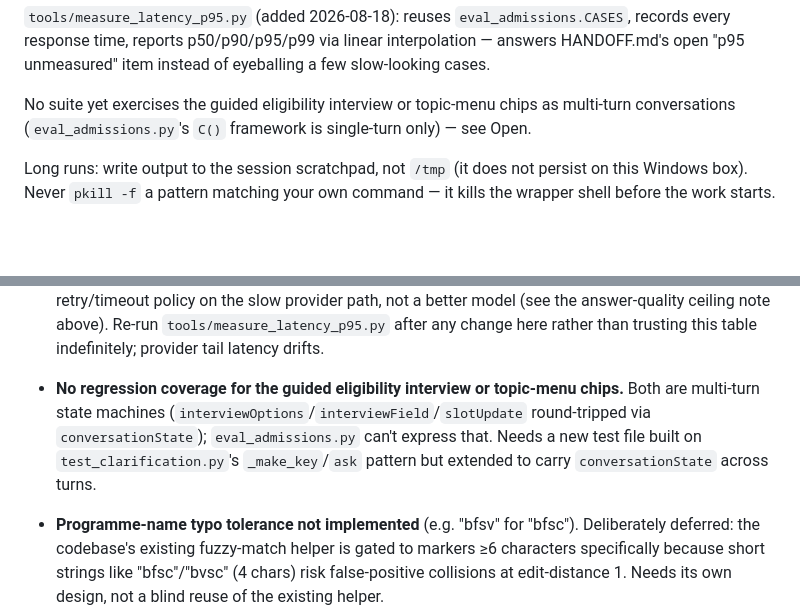
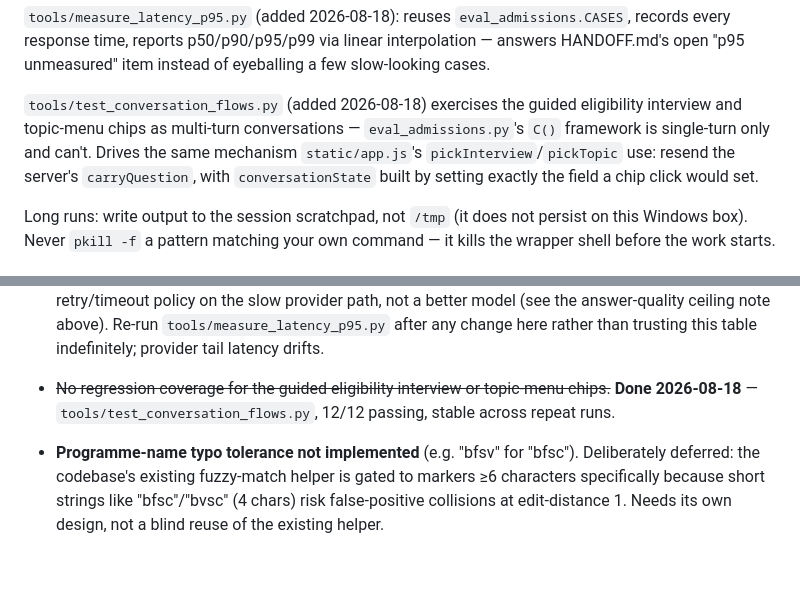
Before and after one commit to aravindg-atwork/Admission-POC, a Markdown page: CLAUDE.md, 2 parts joined by grey strips. GitHub-like rendering; blank space fills up the shorter version.

Commit message:
Mark guided-interview/topic-menu regression coverage as done in CLAUDE.md

```diff
--- a/CLAUDE.md
+++ b/CLAUDE.md
@@ -284,9 +284,12 @@ before it could check anything). `test_retrieval_hi_mr` is quota-free.
 p50/p90/p95/p99 via linear interpolation — answers HANDOFF.md's open "p95
 unmeasured" item instead of eyeballing a few slow-looking cases.
 
-No suite yet exercises the guided eligibility interview or topic-menu chips
-as multi-turn conversations (`eval_admissions.py`'s `C()` framework is
-single-turn only) — see Open.
+`tools/test_conversation_flows.py` (added 2026-08-18) exercises the guided
+eligibility interview and topic-menu chips as multi-turn conversations —
+`eval_admissions.py`'s `C()` framework is single-turn only and can't. Drives
+the same mechanism `static/app.js`'s `pickInterview`/`pickTopic` use: resend
+the server's `carryQuestion`, with `conversationState` built by setting
+exactly the field a chip click would set.
 
 Long runs: write output to the session scratchpad, not `/tmp` (it does not
 persist on this Windows box). Never `pkill -f` a pattern matching your own
@@ -336,12 +339,10 @@ trusting it as a description of current answer quality, not just latency.
   the answer-quality ceiling note above). Re-run
   `tools/measure_latency_p95.py` after any change here rather than trusting
   this table indefinitely; provider tail latency drifts.
-- **No regression coverage for the guided eligibility interview or
-  topic-menu chips.** Both are multi-turn state machines
-  (`interviewOptions`/`interviewField`/`slotUpdate` round-tripped via
-  `conversationState`); `eval_admissions.py` can't express that. Needs a new
-  test file built on `test_clarification.py`'s `_make_key`/`ask` pattern but
-  extended to carry `conversationState` across turns.
+- ~~No regression coverage for the guided eligibility interview or
+  topic-menu chips.~~ **Done 2026-08-18** —
+  `tools/test_conversation_flows.py`, 12/12 passing, stable across repeat
+  runs.
 - **Programme-name typo tolerance not implemented** (e.g. "bfsv" for
   "bfsc"). Deliberately deferred: the codebase's existing fuzzy-match helper
   is gated to markers ≥6 characters specifically because short strings like
```
